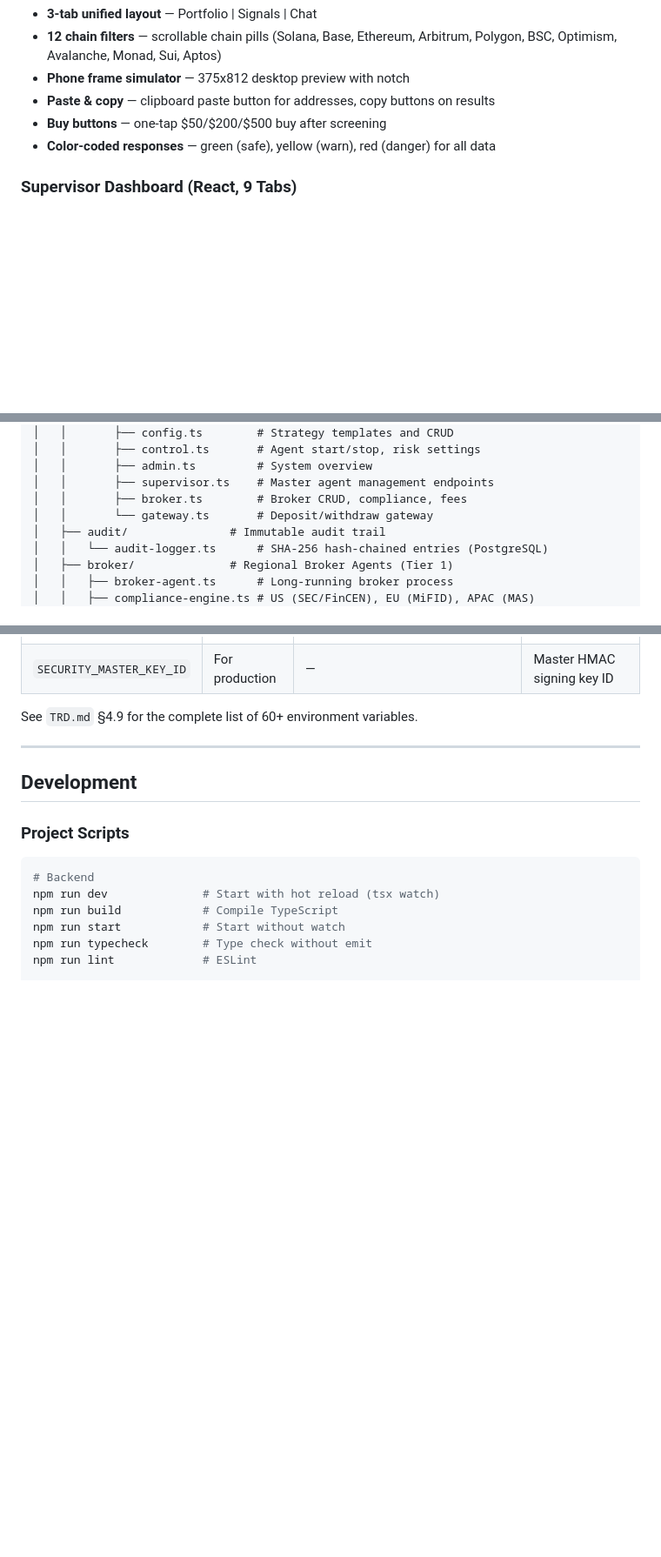
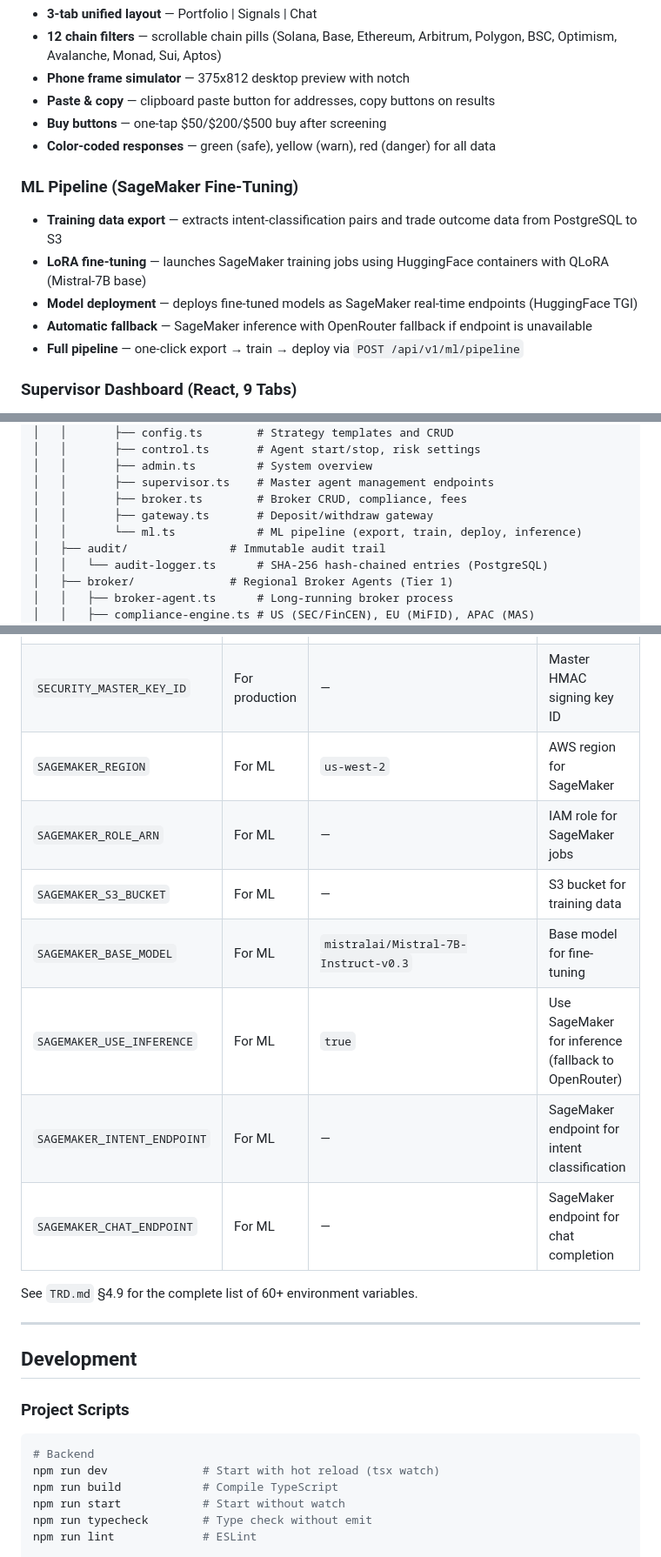
Before and after one commit to kushagra93/coindcx-trading-agent, a Markdown page: README.md, 3 parts joined by grey strips. Shown at 87% size. Rendered like a GitHub page; blank space fills up the shorter version.

```diff
--- a/README.md
+++ b/README.md
@@ -301,6 +302,13 @@ Agents transition through 4 states based on activity to optimize resource usage:
 - **Buy buttons** — one-tap $50/$200/$500 buy after screening
 - **Color-coded responses** — green (safe), yellow (warn), red (danger) for all data
 
+### ML Pipeline (SageMaker Fine-Tuning)
+- **Training data export** — extracts intent-classification pairs and trade outcome data from PostgreSQL to S3
+- **LoRA fine-tuning** — launches SageMaker training jobs using HuggingFace containers with QLoRA (Mistral-7B base)
+- **Model deployment** — deploys fine-tuned models as SageMaker real-time endpoints (HuggingFace TGI)
+- **Automatic fallback** — SageMaker inference with OpenRouter fallback if endpoint is unavailable
+- **Full pipeline** — one-click export → train → deploy via `POST /api/v1/ml/pipeline`
+
 ### Supervisor Dashboard (React, 9 Tabs)
 - **Agents** — full agent CRUD, lifecycle management, status monitoring
 - **Brokers** — regional broker cards (US/EU/APAC) with compliance and leverage details
@@ -345,7 +353,8 @@ coindcx-trading-agent/
 │   │       ├── admin.ts         # System overview
 │   │       ├── supervisor.ts    # Master agent management endpoints
 │   │       ├── broker.ts        # Broker CRUD, compliance, fees
-│   │       └── gateway.ts       # Deposit/withdraw gateway
+│   │       ├── gateway.ts       # Deposit/withdraw gateway
+│   │       └── ml.ts            # ML pipeline (export, train, deploy, inference)
 │   ├── audit/               # Immutable audit trail
 │   │   └── audit-logger.ts      # SHA-256 hash-chained entries (PostgreSQL)
 │   ├── broker/              # Regional Broker Agents (Tier 1)
@@ -732,6 +757,13 @@ docker-compose up -d
 | `EVM_RPC_URL` | For live trading | — | EVM RPC endpoint |
 | `GATEWAY_JWT_SECRET` | For production | dev default | JWT secret for WebSocket auth |
 | `SECURITY_MASTER_KEY_ID` | For production | — | Master HMAC signing key ID |
+| `SAGEMAKER_REGION` | For ML | `us-west-2` | AWS region for SageMaker |
+| `SAGEMAKER_ROLE_ARN` | For ML | — | IAM role for SageMaker jobs |
+| `SAGEMAKER_S3_BUCKET` | For ML | — | S3 bucket for training data |
+| `SAGEMAKER_BASE_MODEL` | For ML | `mistralai/Mistral-7B-Instruct-v0.3` | Base model for fine-tuning |
+| `SAGEMAKER_USE_INFERENCE` | For ML | `true` | Use SageMaker for inference (fallback to OpenRouter) |
+| `SAGEMAKER_INTENT_ENDPOINT` | For ML | — | SageMaker endpoint for intent classification |
+| `SAGEMAKER_CHAT_ENDPOINT` | For ML | — | SageMaker endpoint for chat completion |
 
 See `TRD.md` §4.9 for the complete list of 60+ environment variables.
 
```
Also changed, not shown: other parts of README.md (+31 -5 lines).
